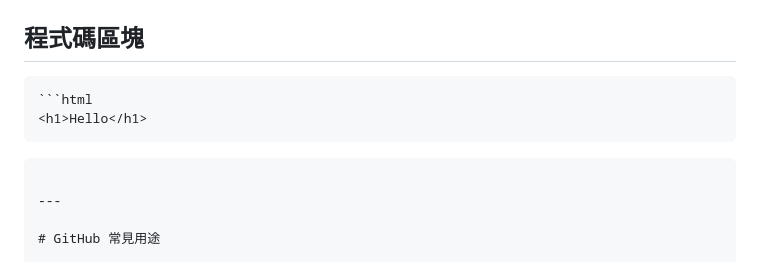
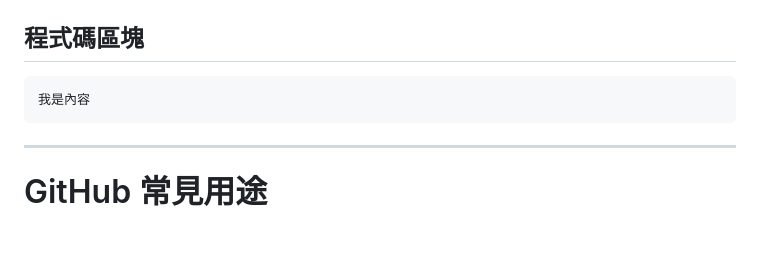
Before and after one commit to meowmi0122/Blog-Meow, a Markdown page: Blog/2/index.md, the part around the change. GitHub-like rendering; blank space fills up the shorter version.

Commit message:
Update In VSCode

````diff
--- a/Blog/2/index.md
+++ b/Blog/2/index.md
@@ -245,9 +245,7 @@ https://USERNAME.github.io/REPOSITORY
 ## 程式碼區塊
 
 ```MarkDown
-```html
-<h1>Hello</h1>
-```
+我是內容
 ```
 
 ---
````
